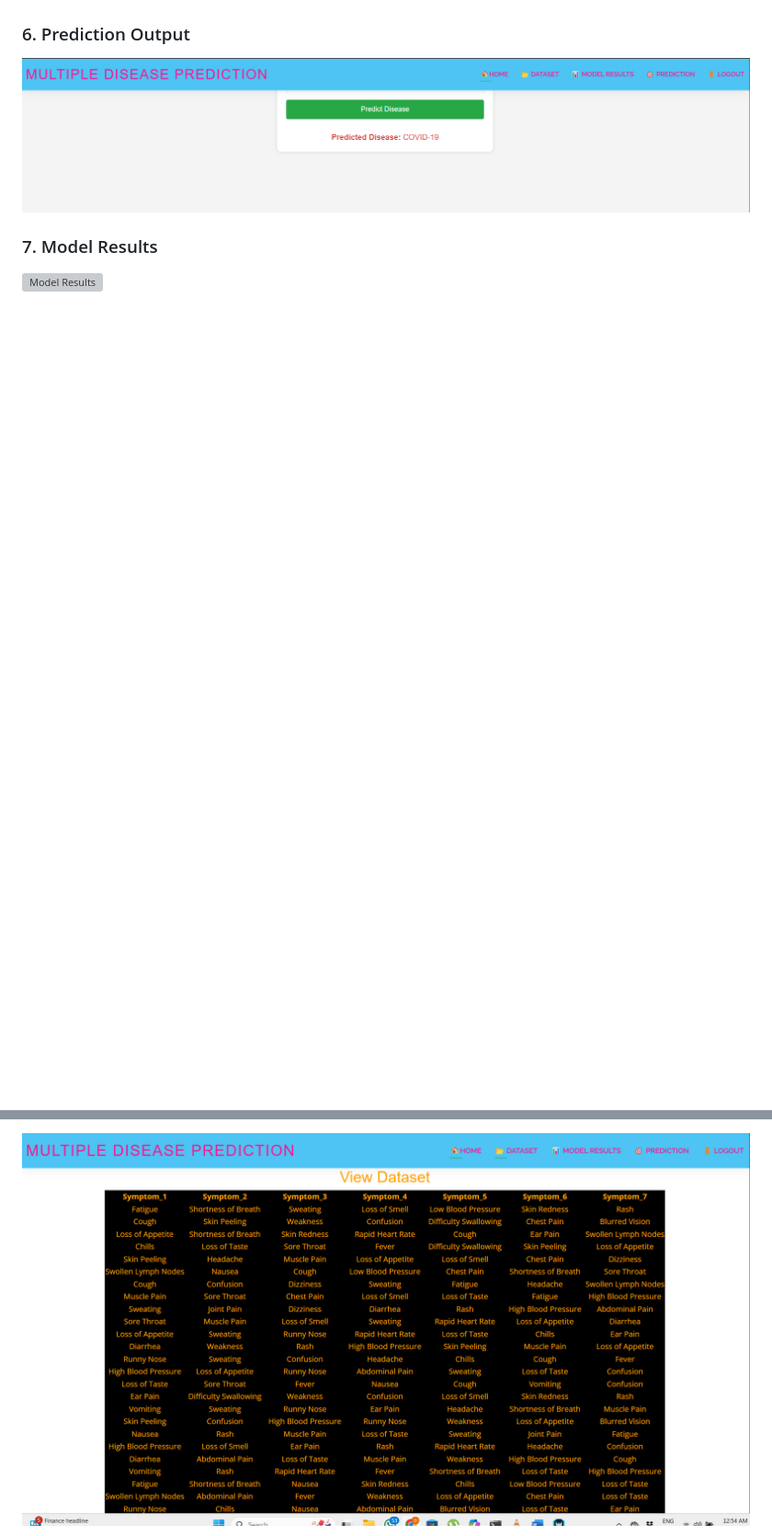
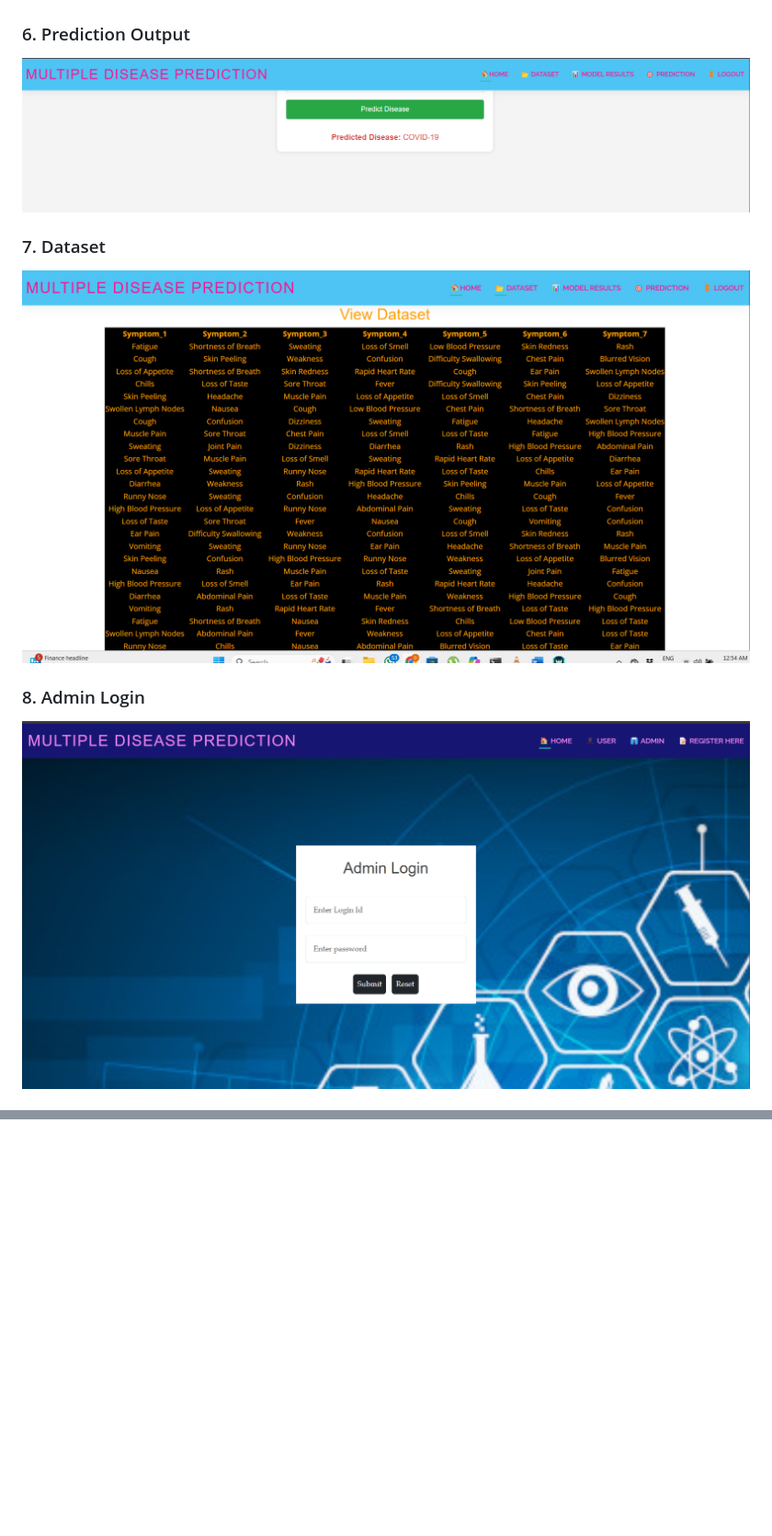
Before and after one commit to DARSHANBAISANE/multiple-disease-detection, a Markdown page: README.md, 2 parts joined by grey strips. Shown at 92% size. GitHub-like rendering; blank space fills up the shorter version; grey boxes are pictures that could not be loaded.

```diff
--- a/README.md
+++ b/README.md
@@ -135,10 +128,11 @@ The following section uses screenshots from the actual application. Upload the i
 ![Symptom Input](docs/screenshots/input.png)
 
 ### 6. Prediction Output
-
 ![Prediction Output](docs/screenshots/output.png)
 
-### 7. Model Results
+### 7. Dataset
+![Dataset](docs/screenshots/dataset.png)
 
-![Model Results](docs/screenshots/model-results.png)
+### 8. Admin Login
+![Admin Login](docs/screenshots/admin%20login%20page.png)
 
@@ -146,3 +141,2 @@ The following section uses screenshots from the actual application. Upload the i
 
-![Dataset Viewer](docs/screenshots/dataset.png)
 
```
Also changed, not shown: other parts of README.md (+8 -25 lines).
